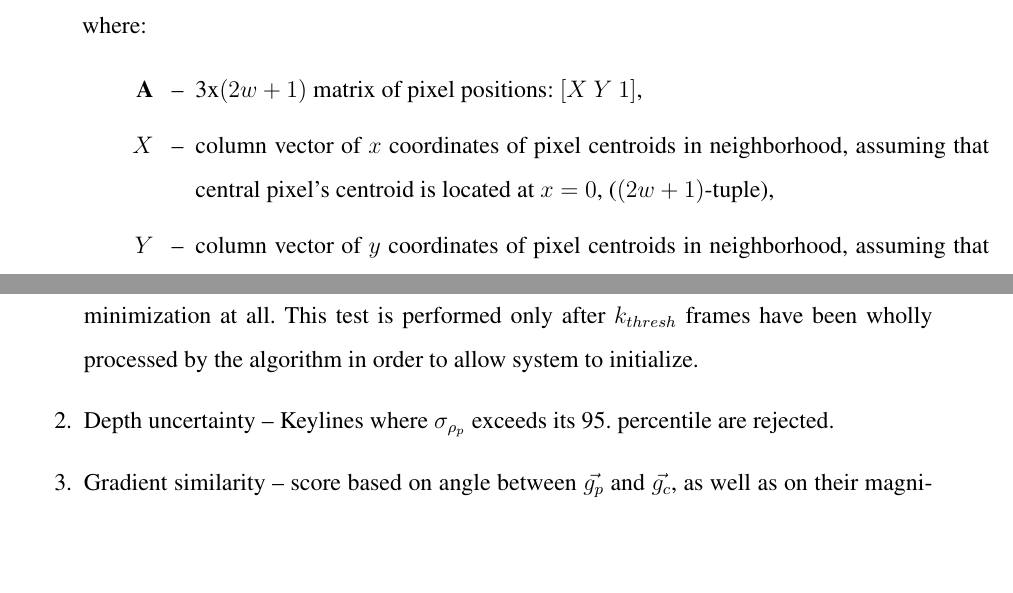
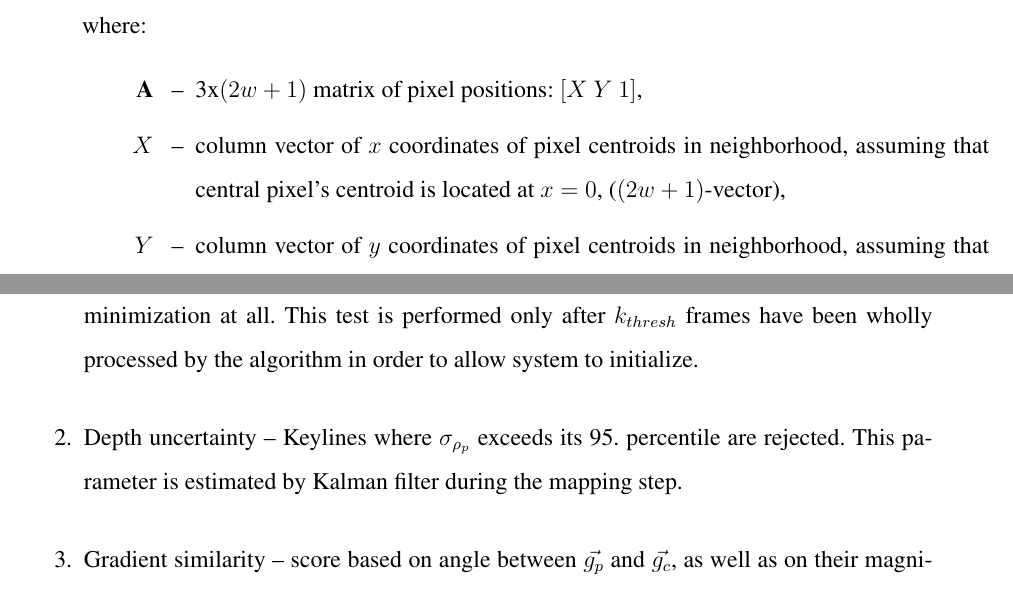
Before and after one commit to kaszczesny/robustified-rototranslation, a LaTeX thesis (tex/Szczesny_Twardowski_MSc.tex, which reads tex/chapter_2.tex): two parts of pages 29 and 34 of 69, joined at a grey line, cut so that both start at the same text, the shorter picture padded with empty space. Compiled offline with pdfLaTeX.

Commit message:
2nd iteration

```diff
--- a/tex/chapter_2.tex
+++ b/tex/chapter_2.tex
@@ -205,9 +205,9 @@ For more resilience, an additional test is performed. If (\ref{eq:test3}) is not
 where:
 \begin{eqwhere}[2cm]
 	\item[$\tmmathbf{A}$] 3x$(2w+1)$ matrix of pixel positions: $[X\ Y\ 1]$,
-	\item[$X$] column vector of $x$ coordinates of pixel centroids in neighborhood, assuming that central pixel's centroid is located at $x = 0$, ($(2w+1)$-tuple),
-	\item[$Y$] column vector of $y$ coordinates of pixel centroids in neighborhood, assuming that central pixel's centroid is located at $y = 0$, ($(2w+1)$-tuple),
-	\item[$\delta$] DoG values corresponding to $X$ and $Y$ ($(2w+1)$-tuple),
+	\item[$X$] column vector of $x$ coordinates of pixel centroids in neighborhood, assuming that central pixel's centroid is located at $x = 0$, ($(2w+1)$-vector),
+	\item[$Y$] column vector of $y$ coordinates of pixel centroids in neighborhood, assuming that central pixel's centroid is located at $y = 0$, ($(2w+1)$-vector),
+	\item[$\delta$] DoG values corresponding to $X$ and $Y$ ($(2w+1)$-vector),
 	\item[$\theta$] parameters defining the approximated plane: $z = \theta_{x}x + \theta_{y}y + \theta_{z}$.
 \end{eqwhere}
 
@@ -435,7 +435,7 @@ During each iteration of minimization, reprojected old Keylines and new Keylines
 
 \begin{enumerate}
 	\item History -- if $k_{p}$ is lower than some constant threshold $k_{thresh}$ (e.g. 2), then this Keyline is considered to be too uncertain (its history is too short) and it does not take part in minimization at all. This test is performed only after $k_{thresh}$ frames have been wholly processed by the algorithm in order to allow system to initialize.
-	\item Depth uncertainty -- Keylines where $\sigma_{\rho_{p}}$ exceeds its 95. percentile are rejected.
+	\item Depth uncertainty -- Keylines where $\sigma_{\rho_{p}}$ exceeds its 95. percentile are rejected. This parameter is estimated by Kalman filter during the mapping step.
 	\item Gradient similarity -- score based on angle between $\vec{g_p}$ and $\vec{g_c}$, as well as on their magnitudes, can not exceed a threshold.
 \end{enumerate}
 
```
Also changed, not shown: tex/chapter_2.tex (8 more changed lines).
